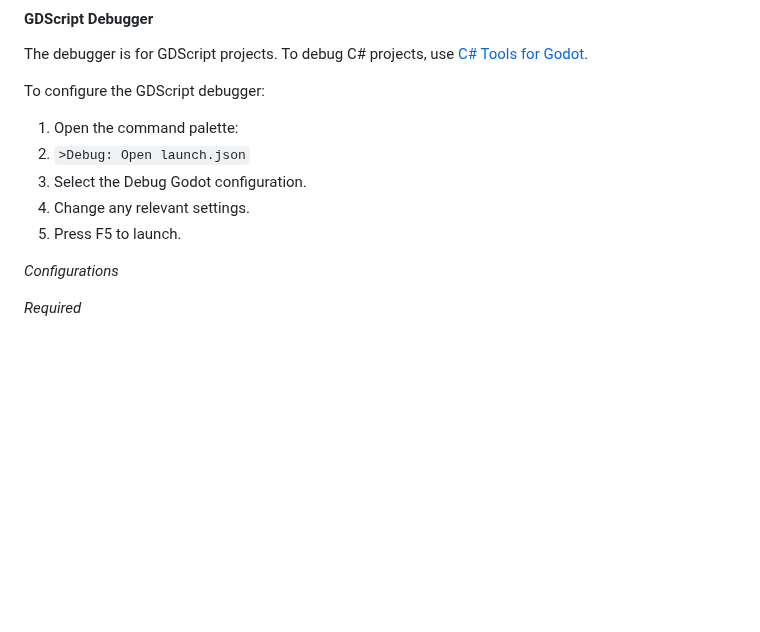
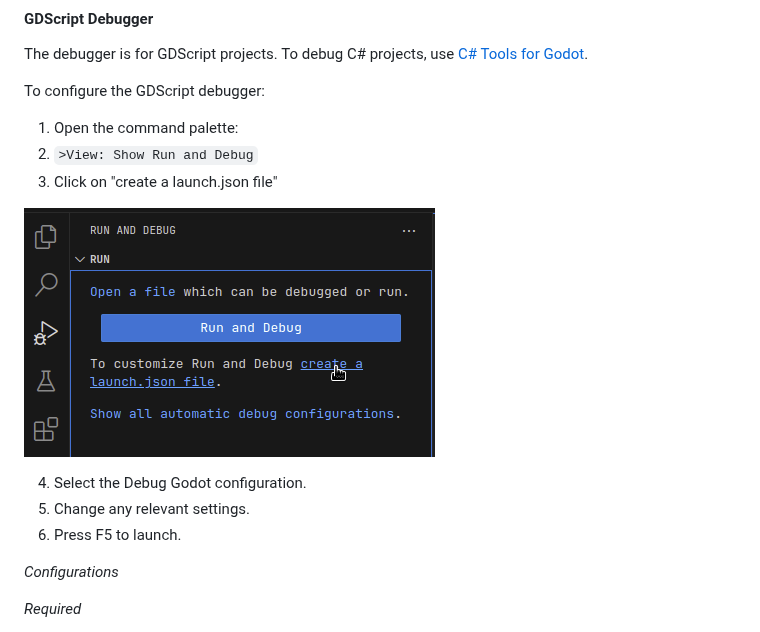
Before and after one commit to godotengine/godot-vscode-plugin, a Markdown page: README.md, the part around the change. Drawn GitHub-style; pictures changed too: img/run-and-debug.png (added); blank space fills up the shorter version.

Commit message:
update config instructions

```diff
--- a/README.md
+++ b/README.md
@@ -93,10 +93,14 @@ The debugger is for GDScript projects. To debug C# projects, use [C# Tools for G
 To configure the GDScript debugger:
 
 1. Open the command palette:
-2. `>Debug: Open launch.json`
-3. Select the Debug Godot configuration.
-4. Change any relevant settings.
-5. Press F5 to launch.
+2. `>View: Show Run and Debug`
+3. Click on "create a launch.json file"
+
+![Run and Debug View](img/run-and-debug.png)
+
+4. Select the Debug Godot configuration.
+5. Change any relevant settings.
+6. Press F5 to launch.
 
 *Configurations*
 
```
